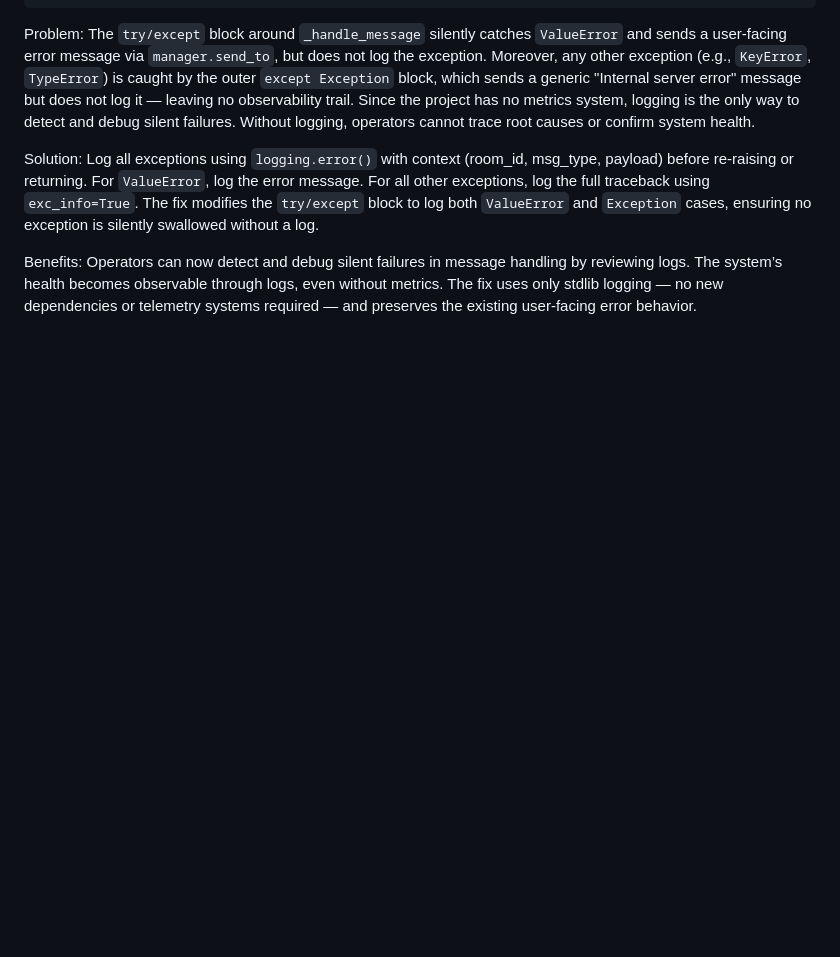
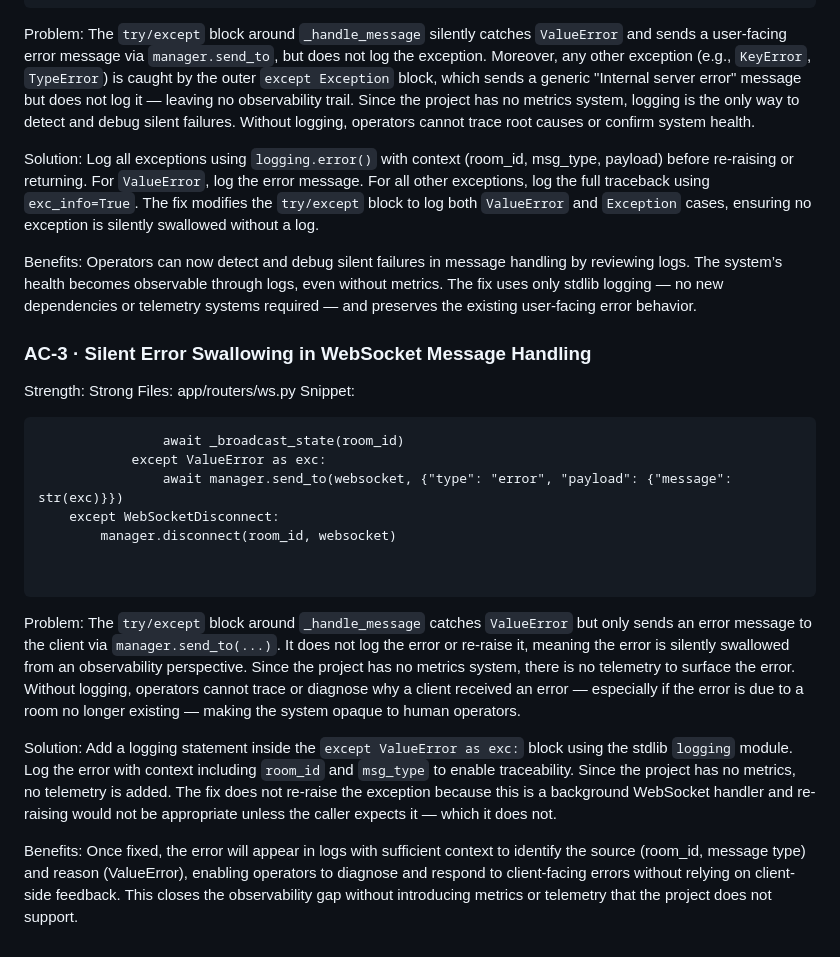
Before and after one commit to Grimmethy/Trade-and-Commission-Calculator, a Markdown page: Docs/OBSERVABILITY_FIX_CANDIDATES.md, the part around the change. Rendered like a GitHub page; blank space fills up the shorter version.

Commit message:
Triage batch: 1 candidate-doc update(s)
- Observability triage: silent-catch-block — trade-calculator (app/routers/ws.py:80) (task observability-trade-calculator-silent-catch-block-app-routers-ws-py-80)

Task-Log: task-logs/observability-trade-calculator-silent-catch-block-app-routers-ws-py-80.json

Co-Authored-By: Local Model (qwen3-vl:8b-instruct) <noreply@agent-manager.local>

````diff
--- a/Docs/OBSERVABILITY_FIX_CANDIDATES.md
+++ b/Docs/OBSERVABILITY_FIX_CANDIDATES.md
@@ -45,3 +45,26 @@ Log all exceptions using `logging.error()` with context (room_id, msg_type, payl
 
 Benefits:
 Operators can now detect and debug silent failures in message handling by reviewing logs. The system’s health becomes observable through logs, even without metrics. The fix uses only stdlib logging — no new dependencies or telemetry systems required — and preserves the existing user-facing error behavior.
+
+### AC-3 · Silent Error Swallowing in WebSocket Message Handling
+Strength: Strong
+Files: app/routers/ws.py
+Snippet:
+```
+                await _broadcast_state(room_id)
+            except ValueError as exc:
+                await manager.send_to(websocket, {"type": "error", "payload": {"message": str(exc)}})
+    except WebSocketDisconnect:
+        manager.disconnect(room_id, websocket)
+
+
+```
+
+Problem:
+The `try/except` block around `_handle_message` catches `ValueError` but only sends an error message to the client via `manager.send_to(...)`. It does not log the error or re-raise it, meaning the error is silently swallowed from an observability perspective. Since the project has no metrics system, there is no telemetry to surface the error. Without logging, operators cannot trace or diagnose why a client received an error — especially if the error is due to a room no longer existing — making the system opaque to human operators.
+
+Solution:
+Add a logging statement inside the `except ValueError as exc:` block using the stdlib `logging` module. Log the error with context including `room_id` and `msg_type` to enable traceability. Since the project has no metrics, no telemetry is added. The fix does not re-raise the exception because this is a background WebSocket handler and re-raising would not be appropriate unless the caller expects it — which it does not.
+
+Benefits:
+Once fixed, the error will appear in logs with sufficient context to identify the source (room_id, message type) and reason (ValueError), enabling operators to diagnose and respond to client-facing errors without relying on client-side feedback. This closes the observability gap without introducing metrics or telemetry that the project does not support.
````
